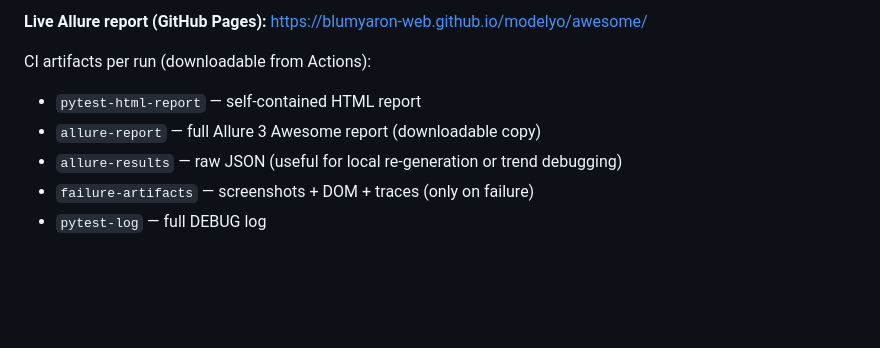
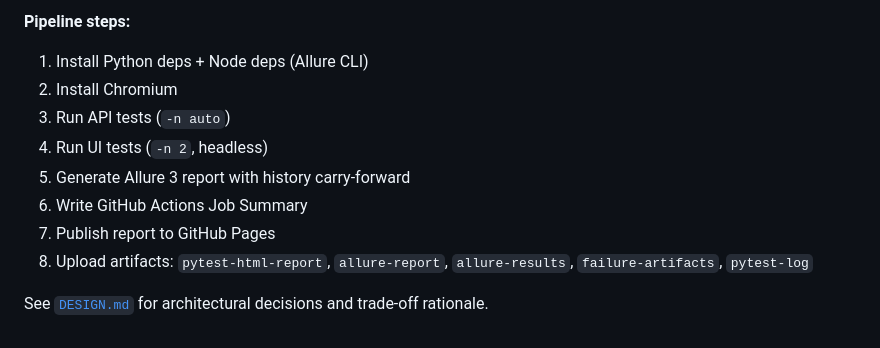
Before and after one commit to blumyaron-web/modelyo, a Markdown page: README.md, the part around one of its changes. Drawn GitHub-style; blank space fills up the shorter version.

```diff
--- a/README.md
+++ b/README.md
@@ -101,9 +171,12 @@ Latest green run: **<add Actions link after first push>**
 
-**Live Allure report (GitHub Pages):** https://blumyaron-web.github.io/modelyo/awesome/
+**Pipeline steps:**
+1. Install Python deps + Node deps (Allure CLI)
+2. Install Chromium
+3. Run API tests (`-n auto`)
+4. Run UI tests (`-n 2`, headless)
+5. Generate Allure 3 report with history carry-forward
+6. Write GitHub Actions Job Summary
+7. Publish report to GitHub Pages
+8. Upload artifacts: `pytest-html-report`, `allure-report`, `allure-results`, `failure-artifacts`, `pytest-log`
 
-CI artifacts per run (downloadable from Actions):
-- `pytest-html-report` — self-contained HTML report
-- `allure-report` — full Allure 3 Awesome report (downloadable copy)
-- `allure-results` — raw JSON (useful for local re-generation or trend debugging)
-- `failure-artifacts` — screenshots + DOM + traces (only on failure)
-- `pytest-log` — full DEBUG log
+See [`DESIGN.md`](DESIGN.md) for architectural decisions and trade-off rationale.
```
Also changed, not shown: other parts of README.md (+133 -63 lines).
